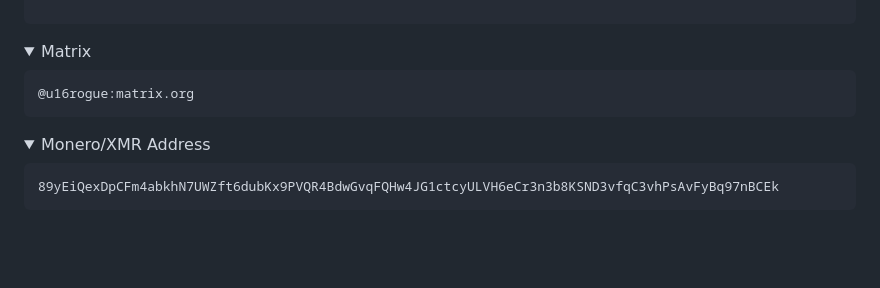
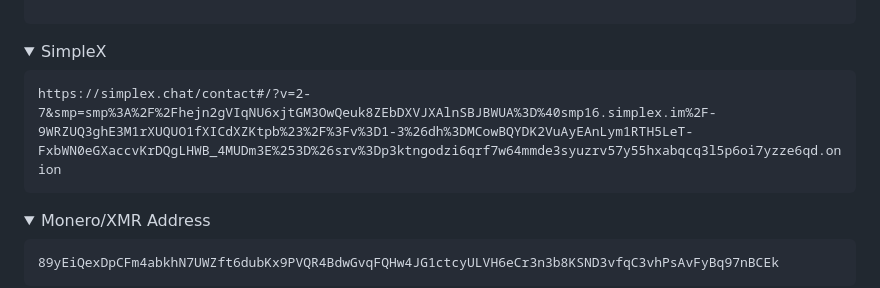
Before and after one commit to u16rogue/u16rogue, a Markdown page: README.md, the part around the change. Rendered like a GitHub page; folded sections open; blank space fills up the shorter version.

```diff
--- a/README.md
+++ b/README.md
@@ -23,8 +23,8 @@ n+xMRLnMmv+whqcCOSpIOC02H4bzvO/4soz8VQE=
 </details>
 
 <details>
-  <summary>Matrix</summary>
-  <pre>@u16rogue:matrix.org</pre>
+  <summary>SimpleX</summary>
+  <pre>https://simplex.chat/contact#/?v=2-7&smp=smp%3A%2F%2Fhejn2gVIqNU6xjtGM3OwQeuk8ZEbDXVJXAlnSBJBWUA%3D%40smp16.simplex.im%2F-9WRZUQ3ghE3M1rXUQUO1fXICdXZKtpb%23%2F%3Fv%3D1-3%26dh%3DMCowBQYDK2VuAyEAnLym1RTH5LeT-FxbWN0eGXaccvKrDQgLHWB_4MUDm3E%253D%26srv%3Dp3ktngodzi6qrf7w64mmde3syuzrv57y55hxabqcq3l5p6oi7yzze6qd.onion</pre>
 </details>
 
 <details>
```
